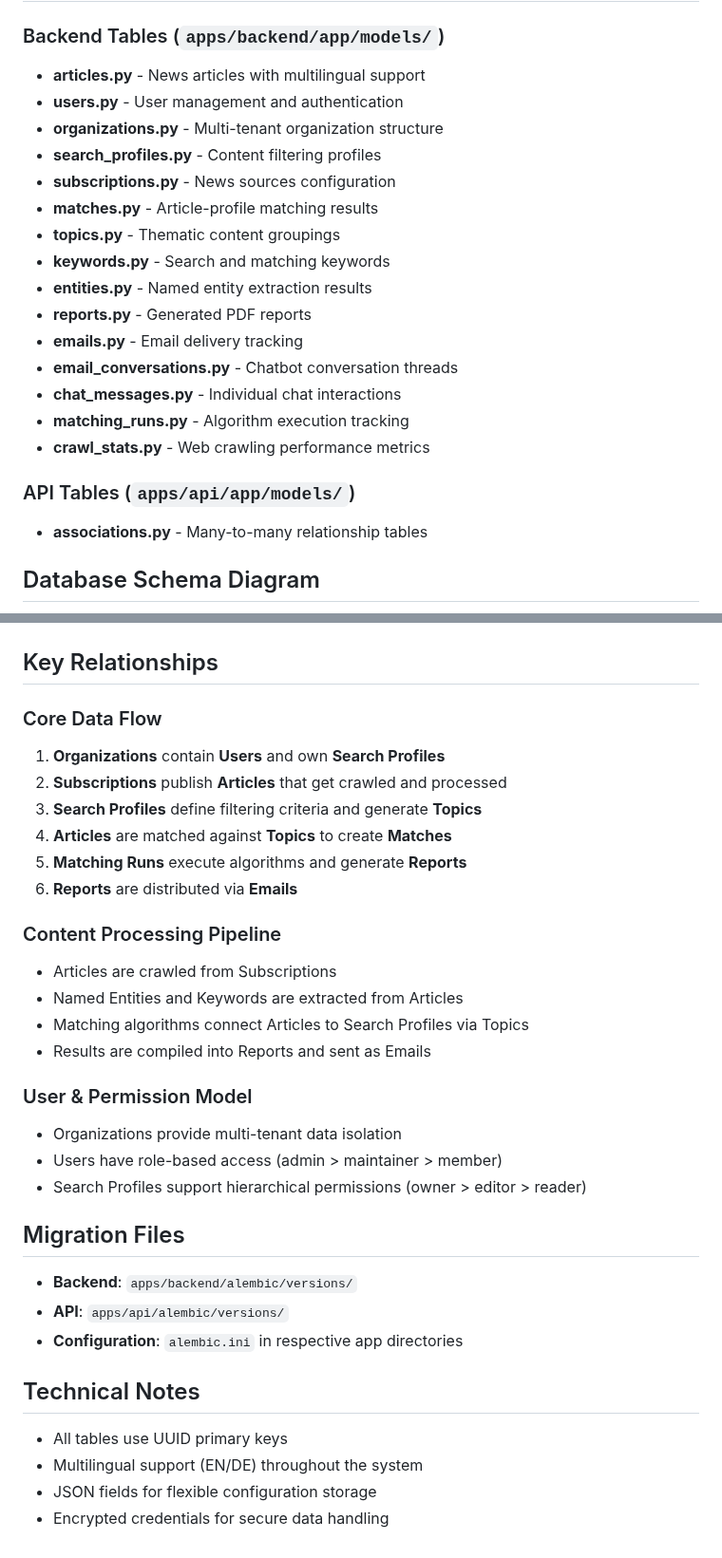
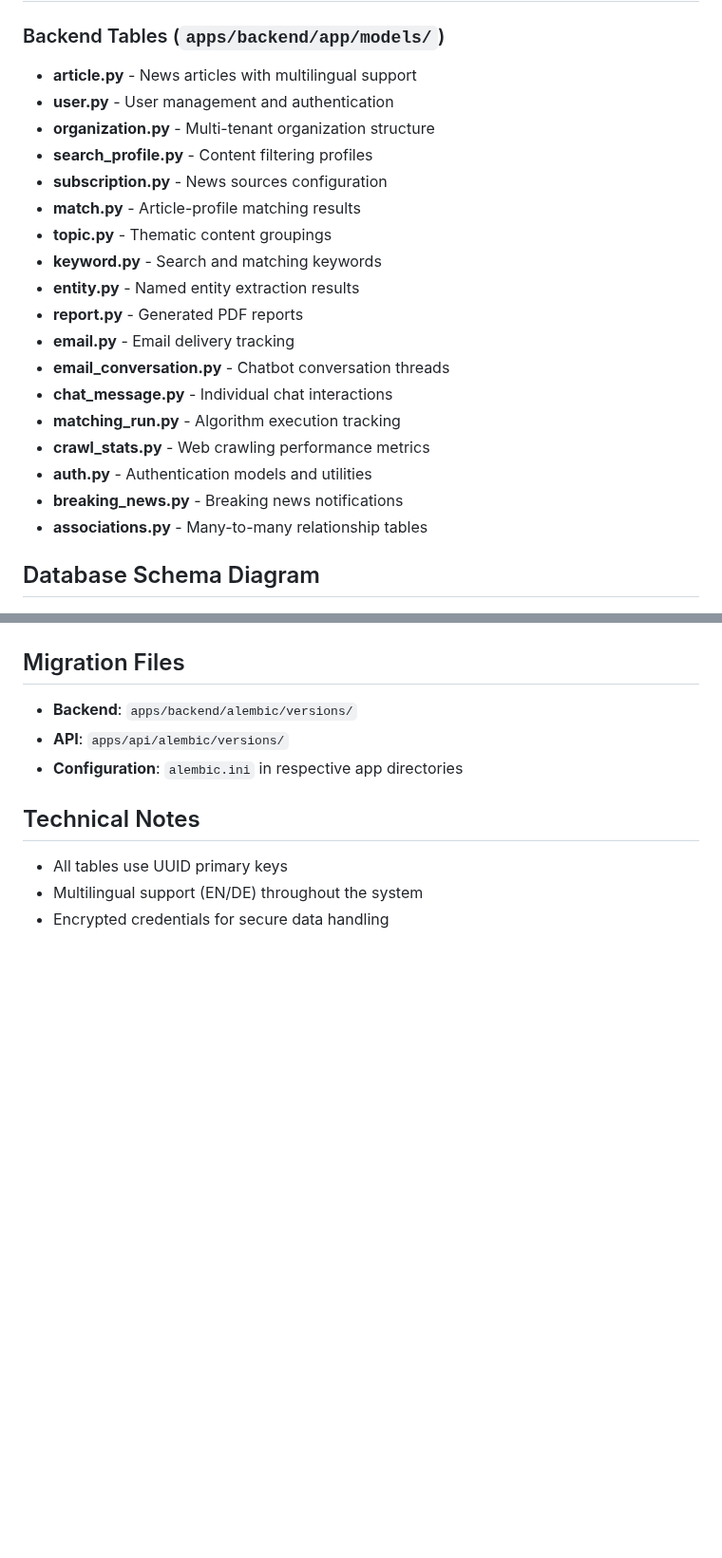
Before and after one commit to jst-seminar-rostlab-tum/eutop-mediamind, a Markdown page: docs/DATABASE_SCHEMA.md, 2 parts joined by grey strips. Shown at 95% size. Rendered like a GitHub page; blank space fills up the shorter version.

Commit message:
fix: correct backend table names and enhance database schema documentation

````diff
--- a/docs/DATABASE_SCHEMA.md
+++ b/docs/DATABASE_SCHEMA.md
@@ -8,24 +8,23 @@ The MediaMind system uses a PostgreSQL database with 18+ tables supporting news
 
 ### Backend Tables (`apps/backend/app/models/`)
 
-- **articles.py** - News articles with multilingual support
-- **users.py** - User management and authentication
-- **organizations.py** - Multi-tenant organization structure
-- **search_profiles.py** - Content filtering profiles
-- **subscriptions.py** - News sources configuration
-- **matches.py** - Article-profile matching results
-- **topics.py** - Thematic content groupings
-- **keywords.py** - Search and matching keywords
-- **entities.py** - Named entity extraction results
-- **reports.py** - Generated PDF reports
-- **emails.py** - Email delivery tracking
-- **email_conversations.py** - Chatbot conversation threads
-- **chat_messages.py** - Individual chat interactions
-- **matching_runs.py** - Algorithm execution tracking
+- **article.py** - News articles with multilingual support
+- **user.py** - User management and authentication
+- **organization.py** - Multi-tenant organization structure
+- **search_profile.py** - Content filtering profiles
+- **subscription.py** - News sources configuration
+- **match.py** - Article-profile matching results
+- **topic.py** - Thematic content groupings
+- **keyword.py** - Search and matching keywords
+- **entity.py** - Named entity extraction results
+- **report.py** - Generated PDF reports
+- **email.py** - Email delivery tracking
+- **email_conversation.py** - Chatbot conversation threads
+- **chat_message.py** - Individual chat interactions
+- **matching_run.py** - Algorithm execution tracking
 - **crawl_stats.py** - Web crawling performance metrics
-
-### API Tables (`apps/api/app/models/`)
-
+- **auth.py** - Authentication models and utilities
+- **breaking_news.py** - Breaking news notifications
 - **associations.py** - Many-to-many relationship tables
 
 ## Database Schema Diagram
@@ -184,28 +231,4 @@ erDiagram
 ```
-
-## Key Relationships
-
-### Core Data Flow
-
-1. **Organizations** contain **Users** and own **Search Profiles**
-2. **Subscriptions** publish **Articles** that get crawled and processed
-3. **Search Profiles** define filtering criteria and generate **Topics**
-4. **Articles** are matched against **Topics** to create **Matches**
-5. **Matching Runs** execute algorithms and generate **Reports**
-6. **Reports** are distributed via **Emails**
-
-### Content Processing Pipeline
-
-- Articles are crawled from Subscriptions
-- Named Entities and Keywords are extracted from Articles
-- Matching algorithms connect Articles to Search Profiles via Topics
-- Results are compiled into Reports and sent as Emails
-
-### User & Permission Model
-
-- Organizations provide multi-tenant data isolation
-- Users have role-based access (admin > maintainer > member)
-- Search Profiles support hierarchical permissions (owner > editor > reader)
 
 ## Migration Files
 
@@ -217,5 +240,4 @@ erDiagram
 
 - All tables use UUID primary keys
 - Multilingual support (EN/DE) throughout the system
-- JSON fields for flexible configuration storage
 - Encrypted credentials for secure data handling
````
Also changed, not shown: other parts of docs/DATABASE_SCHEMA.md (+54 -6 lines).
